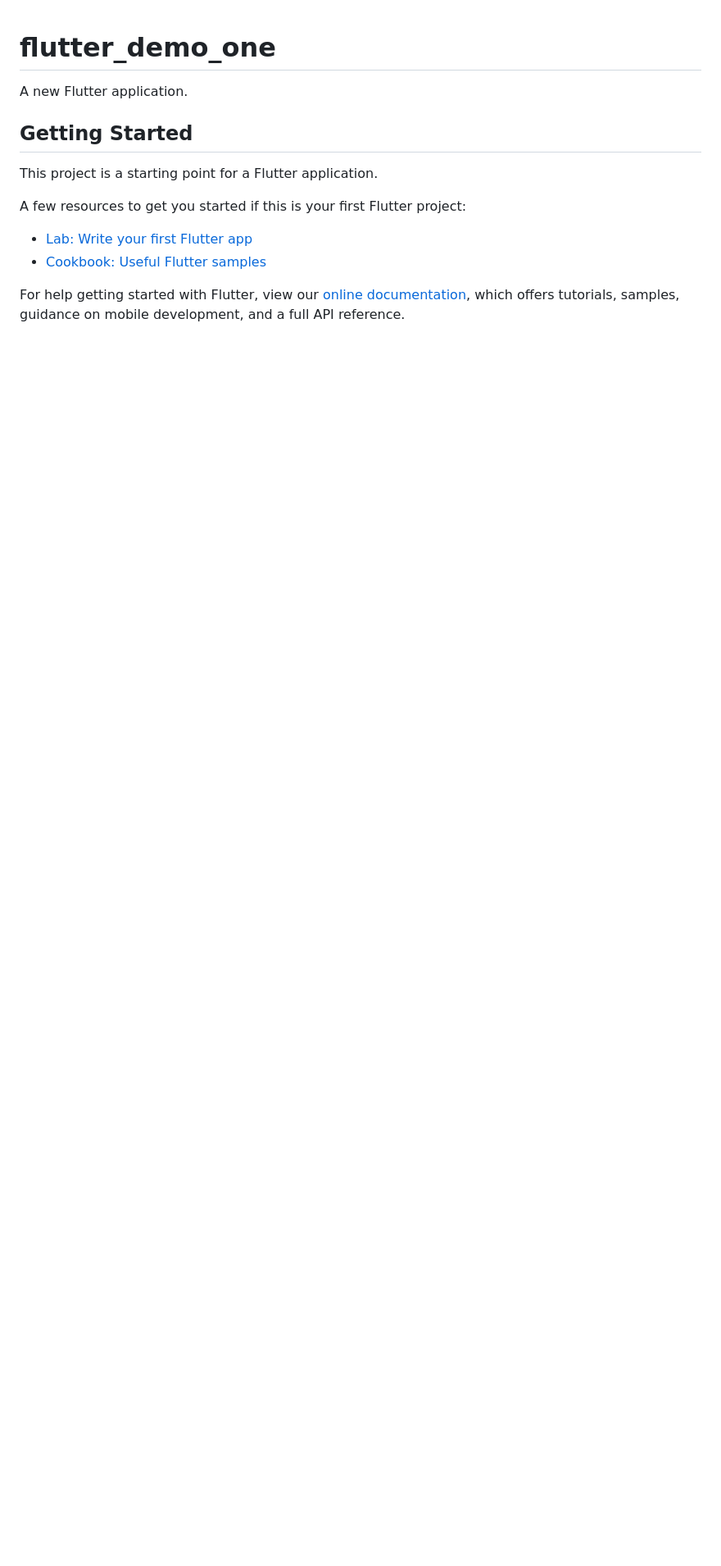
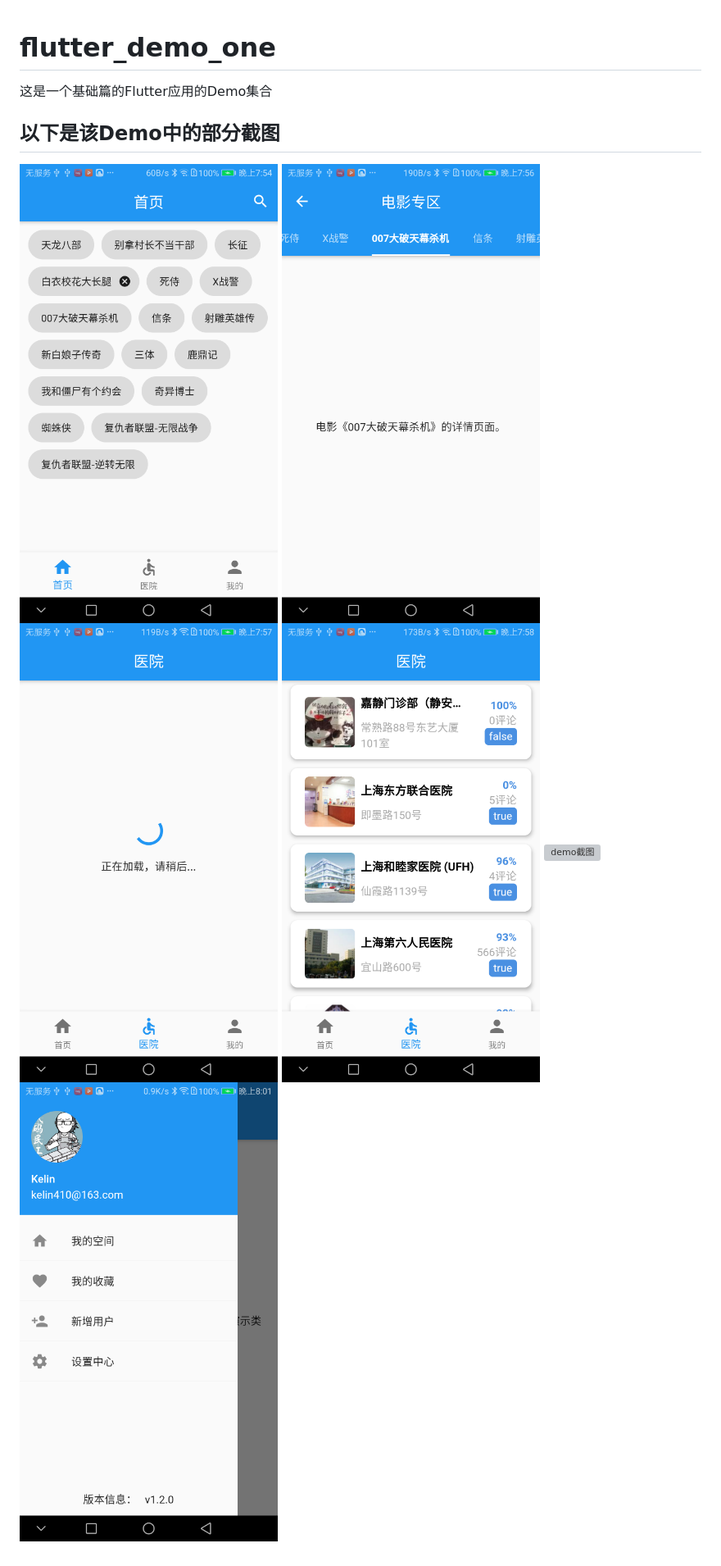
Before and after one commit to kelinZhou/flutter_demo_one, a Markdown page: README.md, the part around the change. Shown: that part at 82% size. GitHub-like rendering; pictures changed too: materials/demo-1.png (added), materials/demo-2.png (added), materials/demo-3.png (added); blank space fills up the shorter version; grey boxes are pictures that could not be loaded.

```diff
--- a/README.md
+++ b/README.md
@@ -1,16 +1,11 @@
 # flutter_demo_one
 
-A new Flutter application.
+这是一个基础篇的Flutter应用的Demo集合
 
-## Getting Started
-
-This project is a starting point for a Flutter application.
-
-A few resources to get you started if this is your first Flutter project:
-
-- [Lab: Write your first Flutter app](https://flutter.dev/docs/get-started/codelab)
-- [Cookbook: Useful Flutter samples](https://flutter.dev/docs/cookbook)
-
-For help getting started with Flutter, view our
-[online documentation](https://flutter.dev/docs), which offers tutorials,
-samples, guidance on mobile development, and a full API reference.
+## 以下是该Demo中的部分截图
+![demo截图](./materials/demo-1.png)
+![demo截图](./materials/demo-2.png)
+![demo截图](./materials/demo-3.png)
+![demo截图](./materials/demo-4.png)
+![demo截图](./materials/demo-5.png)
+![demo截图](./materials/demo-6.png)
```
Also changed, not shown: 2 other files.
